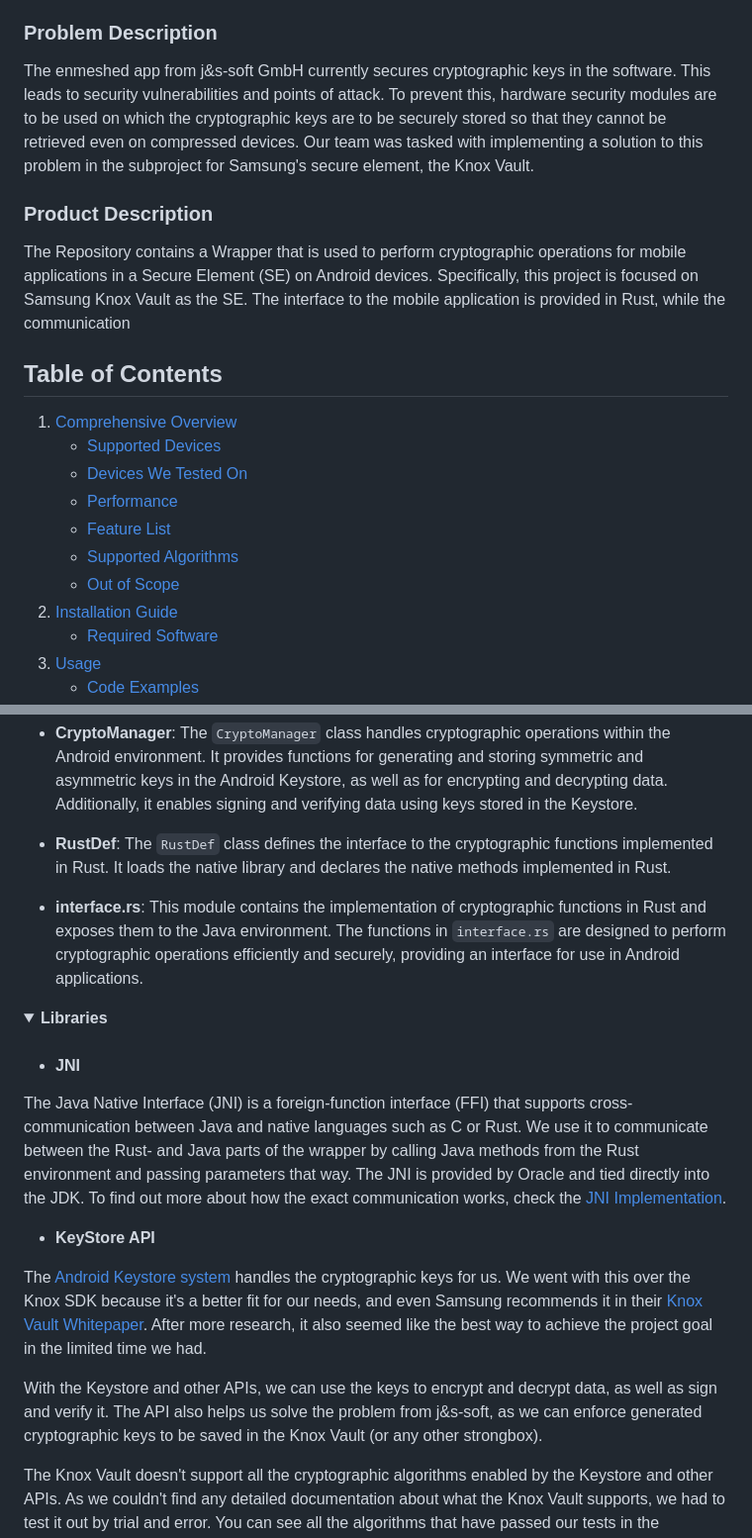
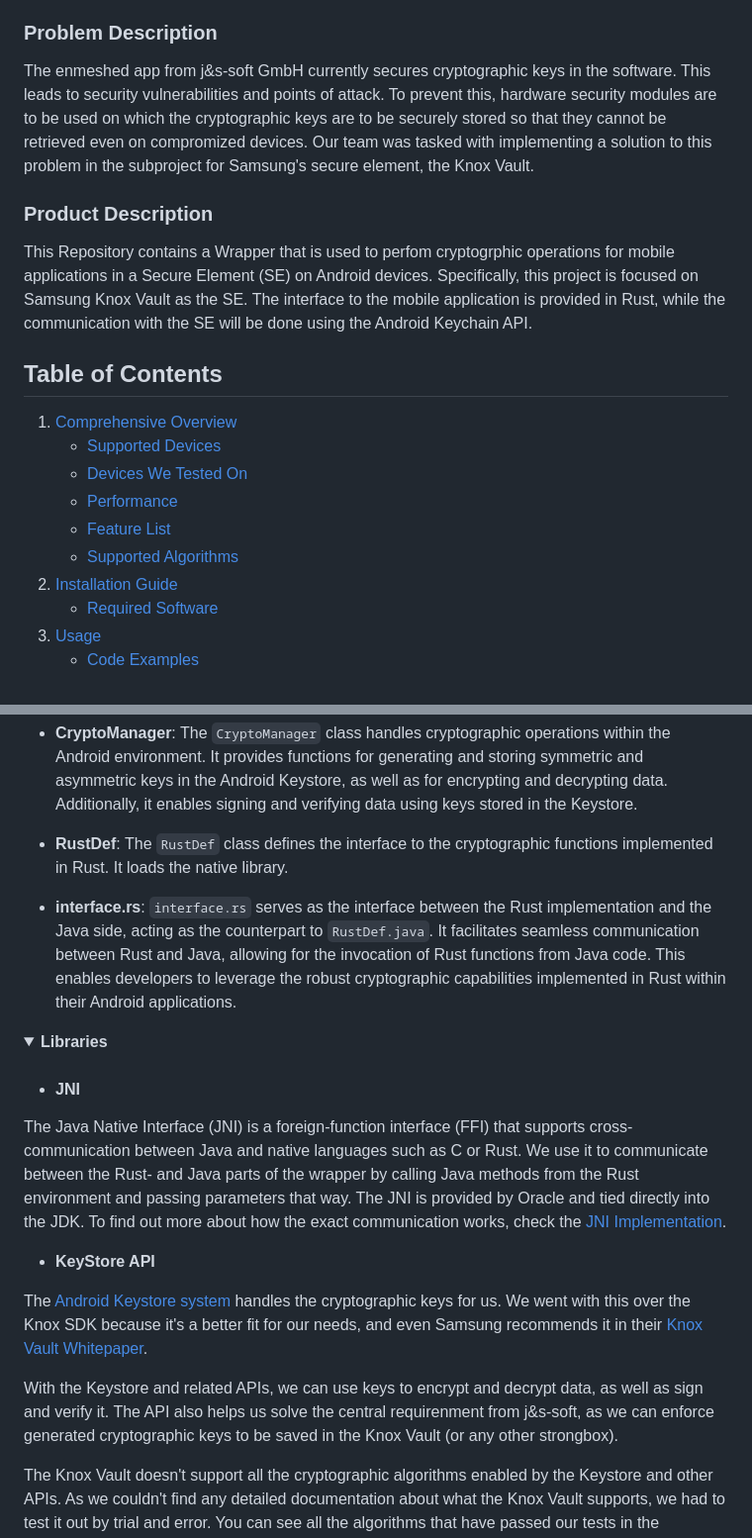
Before and after one commit to nmshd/rust-crypto, a Markdown page: Documentation/Doc.md, 2 parts joined by grey strips. Shown at 99% size. Drawn GitHub-style.

Commit message:
changing Feedback from Team-Meeting  Doc.md

```diff
--- a/Documentation/Doc.md
+++ b/Documentation/Doc.md
@@ -4,10 +4,10 @@
 This project is part of a student development project at [Hochschule Mannheim (HSMA)](https://www.english.hs-mannheim.de/the-university.html). The project goal is provided by j&s-soft GmbH as part of their open-source project [enmeshed](https://github.com/nmshd).
 
 ### Problem Description
-The enmeshed app from j&s-soft GmbH currently secures cryptographic keys in the software. This leads to security vulnerabilities and points of attack. To prevent this, hardware security modules are to be used on which the cryptographic keys are to be securely stored so that they cannot be retrieved even on compressed devices. Our team was tasked with implementing a solution to this problem in the subproject for Samsung's secure element, the Knox Vault.
+The enmeshed app from j&s-soft GmbH currently secures cryptographic keys in the software. This leads to security vulnerabilities and points of attack. To prevent this, hardware security modules are to be used on which the cryptographic keys are to be securely stored so that they cannot be retrieved even on compromized devices. Our team was tasked with implementing a solution to this problem in the subproject for Samsung's secure element, the Knox Vault.
 
 ### Product Description
-The Repository contains a Wrapper that is used to perform cryptographic operations for mobile applications in a Secure Element (SE) on Android devices. Specifically, this project is focused on Samsung Knox Vault as the SE. The interface to the mobile application is provided in Rust, while the communication
+This Repository contains a Wrapper that is used to perfom cryptogrphic operations for mobile applications in a Secure Element (SE) on Android devices. Specifically, this project is focused on Samsung Knox Vault as the SE. The interface to the mobile application is provided in Rust, while the communication with the SE will be done using the Android Keychain API.
 
 ## Table of Contents
 1. [Comprehensive Overview](#comprehensive-overview)
@@ -16,7 +16,6 @@ The Repository contains a Wrapper that is used to perform cryptographic operatio
     - [Performance](#performance)
     - [Feature List](#feature-list)
     - [Supported Algorithms](#supported-algorithms)
-    - [Out of Scope](#out-of-scope)
 2. [Installation Guide](#installation-guide)
     - [Required Software](#required-software)
 3. [Usage](#usage)
@@ -287,11 +277,11 @@ The `CryptoManager` class handles cryptographic operations within the Android en
 
 
 - **RustDef**:
-The `RustDef` class defines the interface to the cryptographic functions implemented in Rust. It loads the native library and declares the native methods implemented in Rust.
+The `RustDef` class defines the interface to the cryptographic functions implemented in Rust. It loads the native library.
 
 
 - **interface.rs**:
-This module contains the implementation of cryptographic functions in Rust and exposes them to the Java environment. The functions in `interface.rs` are designed to perform cryptographic operations efficiently and securely, providing an interface for use in Android applications.
+`interface.rs` serves as the interface between the Rust implementation and the Java side, acting as the counterpart to `RustDef.java`. It facilitates seamless communication between Rust and Java, allowing for the invocation of Rust functions from Java code. This enables developers to leverage the robust cryptographic capabilities implemented in Rust within their Android applications.
 </details>
 
 <details open>
@@ -306,9 +296,9 @@ the Rust environment and passing parameters that way. The JNI is provided by Ora
 To find out more about how the exact communication works, check the [JNI Implementation](#JNI-Implementation).
 - **KeyStore API**
 
-The [Android Keystore system](https://developer.android.com/privacy-and-security/keystore) handles the cryptographic keys for us. We went with this over the Knox SDK because it's a better fit for our needs, and even Samsung recommends it in their [Knox Vault Whitepaper](https://image-us.samsung.com/SamsungUS/samsungbusiness/solutions/topics/iot/071421/Knox-Whitepaper-v1.5-20210709.pdf). After more research, it also seemed like the best way to achieve the project goal in the limited time we had.
+The [Android Keystore system](https://developer.android.com/privacy-and-security/keystore) handles the cryptographic keys for us. We went with this over the Knox SDK because it's a better fit for our needs, and even Samsung recommends it in their [Knox Vault Whitepaper](https://image-us.samsung.com/SamsungUS/samsungbusiness/solutions/topics/iot/071421/Knox-Whitepaper-v1.5-20210709.pdf).
 
-With the Keystore and other APIs, we can use the keys to encrypt and decrypt data, as well as sign and verify it. The API also helps us solve the problem from j&s-soft, as we can enforce generated cryptographic keys to be saved in the Knox Vault (or any other strongbox).
+With the Keystore and related APIs, we can use keys to encrypt and decrypt data, as well as sign and verify it. The API also helps us solve the central requirenment from j&s-soft, as we can enforce generated cryptographic keys to be saved in the Knox Vault (or any other strongbox).
 
 The Knox Vault doesn't support all the cryptographic algorithms enabled by the Keystore and other APIs. As we couldn't find any detailed documentation about what the Knox Vault supports, we had to test it out by trial and error. You can see all the algorithms that have passed our tests in the [Supported Algorithms](#supported-algorithms) section.
 
```
Also changed, not shown: other parts of Documentation/Doc.md (+30 -54 lines).
